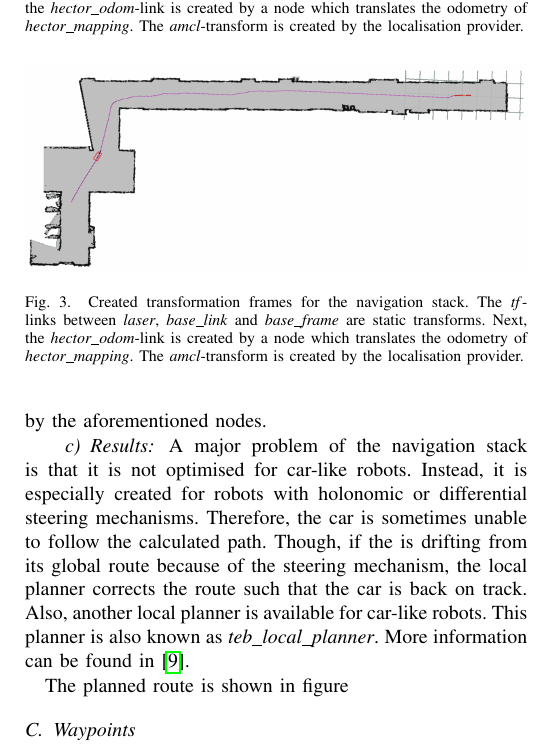
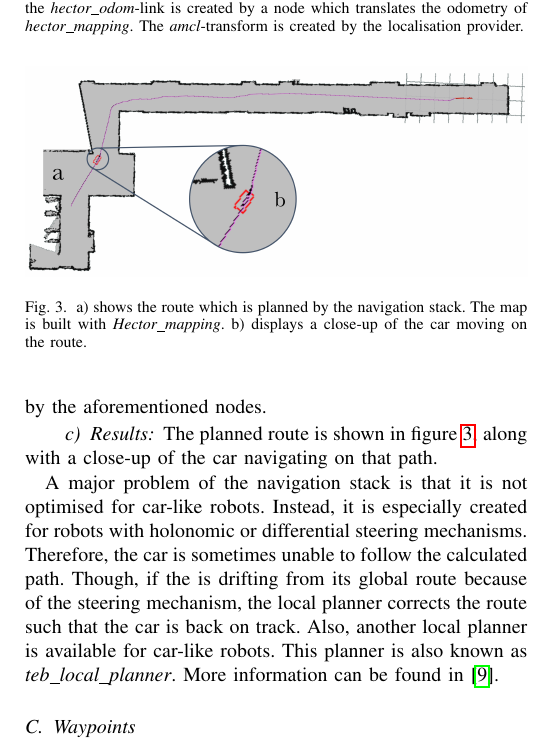
Before and after one commit to jensdehoog95/MAP2017, a LaTeX thesis (Paper/Thesis_JensdeHoog.tex): part of one column of page 3 of 4, cut so that both start at the same text. Compiled offline with pdfLaTeX.

Commit message:
Navigation stack sort of finished

```diff
--- a/Paper/Thesis_JensdeHoog.tex
+++ b/Paper/Thesis_JensdeHoog.tex
@@ -497,16 +497,19 @@ The last precaution is the translation from the velocity commands of the navigat
 \end{figure}
 
 \paragraph{Results}
+
+\begin{figure}[!t]
+	\includegraphics[width=\columnwidth]{navstack_result_1}
+	\centering
+	\caption{a) shows the route which is planned by the navigation stack. The map is built with \emph{Hector\textunderscore mapping}. b) displays a close-up of the car moving on the route. }
+	\label{fig:navstack_result}
+\end{figure}
+
+The planned route is shown in figure \ref{fig:navstack_result}, along with a close-up of the car navigating on that path.
+
 A major problem of the navigation stack is that it is not optimised for car-like robots. Instead, it is especially created for robots with holonomic or differential steering mechanisms. Therefore, the car is sometimes unable to follow the calculated path. Though, if the is drifting from its global route because of the steering mechanism, the local planner corrects the route such that the car is back on track. Also, another local planner is available for car-like robots. This planner is also known as \emph{teb\textunderscore local\textunderscore planner}. More information can be found in \cite{Rosmann2016}.
 
-\begin{figure}[!t]
-	\includegraphics[width=\columnwidth]{navstack_result}
-	\centering
-	\caption{Created transformation frames for the navigation stack. The \emph{tf}-links between \emph{laser}, \emph{base\textunderscore link} and \emph{base\textunderscore frame} are static transforms. Next, the \emph{hector\textunderscore odom}-link is created by a node which translates the odometry of \emph{hector\textunderscore mapping}. The \emph{amcl}-transform is created by the localisation provider.}
-	\label{fig:navstack_tf}
-\end{figure}
 
-The planned route is shown in figure
 
 \subsection{Waypoints}
 \begin{description}
```
Also changed, not shown: Paper/Thesis_JensdeHoog.pdf, Paper/figures/navstack_result_1.png (added), Paper/Thesis_JensdeHoog.tex (2 more changed lines), 1 other file.
